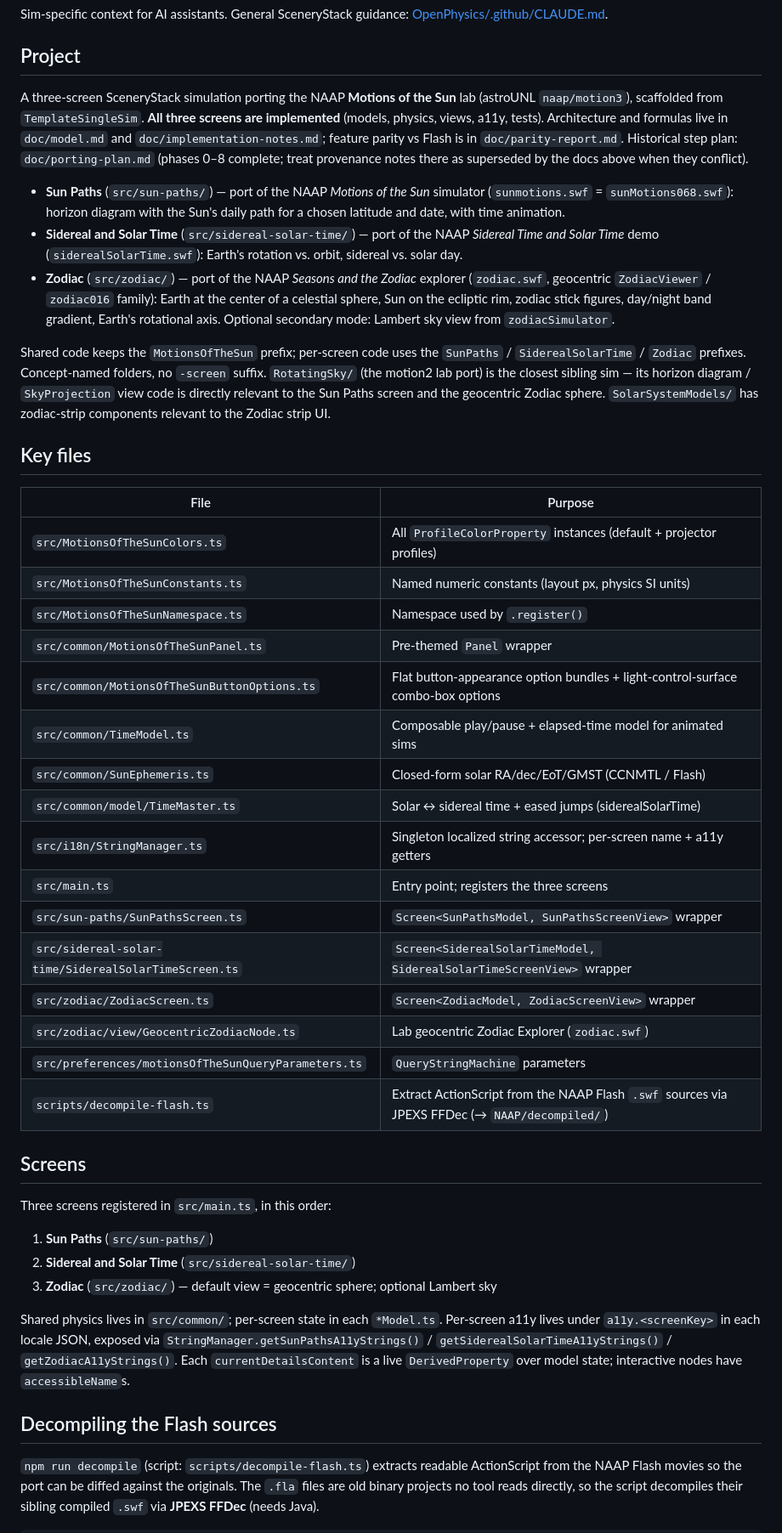
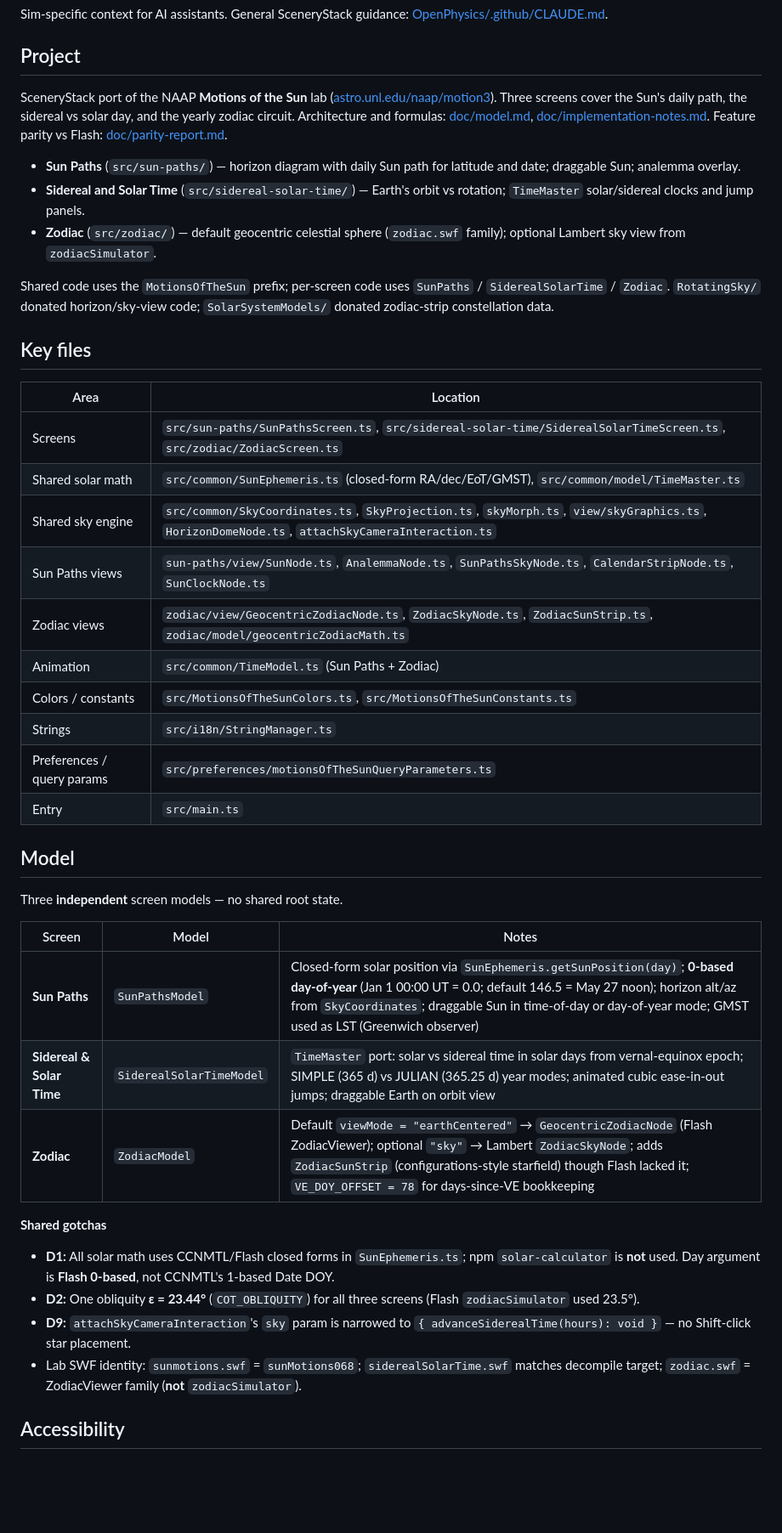
Before and after one commit to OpenPhysics/MotionsOfTheSun, a Markdown page: CLAUDE.md, the part around one of its changes. Shown at 85% size. GitHub-like rendering; blank space fills up the shorter version.

```diff
--- a/CLAUDE.md
+++ b/CLAUDE.md
@@ -4,70 +4,45 @@ Sim-specific context for AI assistants. General SceneryStack guidance: [OpenPhys
 
 ## Project
 
-A three-screen SceneryStack simulation porting the NAAP **Motions of the Sun** lab
-(astroUNL `naap/motion3`), scaffolded from `TemplateSingleSim`. **All three screens are
-implemented** (models, physics, views, a11y, tests). Architecture and formulas live in
-`doc/model.md` and `doc/implementation-notes.md`; feature parity vs Flash is in
-`doc/parity-report.md`. Historical step plan: `doc/porting-plan.md` (phases 0–8 complete;
-treat provenance notes there as superseded by the docs above when they conflict).
+SceneryStack port of the NAAP **Motions of the Sun** lab ([astro.unl.edu/naap/motion3](https://astro.unl.edu/naap/motion3/motion3.html)). Three screens cover the Sun's daily path, the sidereal vs solar day, and the yearly zodiac circuit. Architecture and formulas: [doc/model.md](doc/model.md), [doc/implementation-notes.md](doc/implementation-notes.md). Feature parity vs Flash: [doc/parity-report.md](doc/parity-report.md).
 
-- **Sun Paths** (`src/sun-paths/`) — port of the NAAP *Motions of the Sun* simulator
-  (`sunmotions.swf` = `sunMotions068.swf`): horizon diagram with the Sun's daily path for a
-  chosen latitude and date, with time animation.
-- **Sidereal and Solar Time** (`src/sidereal-solar-time/`) — port of the NAAP *Sidereal Time
-  and Solar Time* demo (`siderealSolarTime.swf`): Earth's rotation vs. orbit, sidereal vs.
-  solar day.
-- **Zodiac** (`src/zodiac/`) — port of the NAAP *Seasons and the Zodiac* explorer
-  (`zodiac.swf`, geocentric `ZodiacViewer` / `zodiac016` family): Earth at the center of a
-  celestial sphere, Sun on the ecliptic rim, zodiac stick figures, day/night band gradient,
-  Earth's rotational axis. Optional secondary mode: Lambert sky view from `zodiacSimulator`.
+- **Sun Paths** (`src/sun-paths/`) — horizon diagram with daily Sun path for latitude and date; draggable Sun; analemma overlay.
+- **Sidereal and Solar Time** (`src/sidereal-solar-time/`) — Earth's orbit vs rotation; `TimeMaster` solar/sidereal clocks and jump panels.
+- **Zodiac** (`src/zodiac/`) — default geocentric celestial sphere (`zodiac.swf` family); optional Lambert sky view from `zodiacSimulator`.
 
-Shared code keeps the `MotionsOfTheSun` prefix; per-screen code uses the
-`SunPaths` / `SiderealSolarTime` / `Zodiac` prefixes. Concept-named folders, no `-screen`
-suffix. `RotatingSky/` (the motion2 lab port) is the closest sibling sim — its horizon
-diagram / `SkyProjection` view code is directly relevant to the Sun Paths screen and the
-geocentric Zodiac sphere. `SolarSystemModels/` has zodiac-strip components relevant to the
-Zodiac strip UI.
+Shared code uses the `MotionsOfTheSun` prefix; per-screen code uses `SunPaths` / `SiderealSolarTime` / `Zodiac`. `RotatingSky/` donated horizon/sky-view code; `SolarSystemModels/` donated zodiac-strip constellation data.
 
 ## Key files
 
-| File | Purpose |
+| Area | Location |
 |---|---|
-| `src/MotionsOfTheSunColors.ts` | All `ProfileColorProperty` instances (default + projector profiles) |
-| `src/MotionsOfTheSunConstants.ts` | Named numeric constants (layout px, physics SI units) |
-| `src/MotionsOfTheSunNamespace.ts` | Namespace used by `.register()` |
-| `src/common/MotionsOfTheSunPanel.ts` | Pre-themed `Panel` wrapper |
-| `src/common/MotionsOfTheSunButtonOptions.ts` | Flat button-appearance option bundles + light-control-surface combo-box options |
-| `src/common/TimeModel.ts` | Composable play/pause + elapsed-time model for animated sims |
-| `src/common/SunEphemeris.ts` | Closed-form solar RA/dec/EoT/GMST (CCNMTL / Flash) |
-| `src/common/model/TimeMaster.ts` | Solar ↔ sidereal time + eased jumps (siderealSolarTime) |
-| `src/i18n/StringManager.ts` | Singleton localized string accessor; per-screen name + a11y getters |
-| `src/main.ts` | Entry point; registers the three screens |
-| `src/sun-paths/SunPathsScreen.ts` | `Screen<SunPathsModel, SunPathsScreenView>` wrapper |
-| `src/sidereal-solar-time/SiderealSolarTimeScreen.ts` | `Screen<SiderealSolarTimeModel, SiderealSolarTimeScreenView>` wrapper |
-| `src/zodiac/ZodiacScreen.ts` | `Screen<ZodiacModel, ZodiacScreenView>` wrapper |
-| `src/zodiac/view/GeocentricZodiacNode.ts` | Lab geocentric Zodiac Explorer (`zodiac.swf`) |
-| `src/preferences/motionsOfTheSunQueryParameters.ts` | `QueryStringMachine` parameters |
-| `scripts/decompile-flash.ts` | Extract ActionScript from the NAAP Flash `.swf` sources via JPEXS FFDec (→ `NAAP/decompiled/`) |
+| Screens | `src/sun-paths/SunPathsScreen.ts`, `src/sidereal-solar-time/SiderealSolarTimeScreen.ts`, `src/zodiac/ZodiacScreen.ts` |
+| Shared solar math | `src/common/SunEphemeris.ts` (closed-form RA/dec/EoT/GMST), `src/common/model/TimeMaster.ts` |
+| Shared sky engine | `src/common/SkyCoordinates.ts`, `SkyProjection.ts`, `skyMorph.ts`, `view/skyGraphics.ts`, `HorizonDomeNode.ts`, `attachSkyCameraInteraction.ts` |
+| Sun Paths views | `sun-paths/view/SunNode.ts`, `AnalemmaNode.ts`, `SunPathsSkyNode.ts`, `CalendarStripNode.ts`, `SunClockNode.ts` |
+| Zodiac views | `zodiac/view/GeocentricZodiacNode.ts`, `ZodiacSkyNode.ts`, `ZodiacSunStrip.ts`, `zodiac/model/geocentricZodiacMath.ts` |
+| Animation | `src/common/TimeModel.ts` (Sun Paths + Zodiac) |
+| Colors / constants | `src/MotionsOfTheSunColors.ts`, `src/MotionsOfTheSunConstants.ts` |
+| Strings | `src/i18n/StringManager.ts` |
+| Preferences / query params | `src/preferences/motionsOfTheSunQueryParameters.ts` |
+| Entry | `src/main.ts` |
 
-## Screens
+## Model
 
-Three screens registered in `src/main.ts`, in this order:
+Three **independent** screen models — no shared root state.
 
-1. **Sun Paths** (`src/sun-paths/`)
-2. **Sidereal and Solar Time** (`src/sidereal-solar-time/`)
-3. **Zodiac** (`src/zodiac/`) — default view = geocentric sphere; optional Lambert sky
+| Screen | Model | Notes |
+|---|---|---|
+| **Sun Paths** | `SunPathsModel` | Closed-form solar position via `SunEphemeris.getSunPosition(day)`; **0-based day-of-year** (Jan 1 00:00 UT = 0.0; default 146.5 = May 27 noon); horizon alt/az from `SkyCoordinates`; draggable Sun in time-of-day or day-of-year mode; GMST used as LST (Greenwich observer) |
+| **Sidereal & Solar Time** | `SiderealSolarTimeModel` | `TimeMaster` port: solar vs sidereal time in solar days from vernal-equinox epoch; SIMPLE (365 d) vs JULIAN (365.25 d) year modes; animated cubic ease-in-out jumps; draggable Earth on orbit view |
+| **Zodiac** | `ZodiacModel` | Default `viewMode = "earthCentered"` → `GeocentricZodiacNode` (Flash ZodiacViewer); optional `"sky"` → Lambert `ZodiacSkyNode`; adds `ZodiacSunStrip` (configurations-style starfield) though Flash lacked it; `VE_DOY_OFFSET = 78` for days-since-VE bookkeeping |
 
-Shared physics lives in `src/common/`; per-screen state in each `*Model.ts`. Per-screen a11y
-lives under `a11y.<screenKey>` in each locale JSON, exposed via
-`StringManager.getSunPathsA11yStrings()` / `getSiderealSolarTimeA11yStrings()` /
-`getZodiacA11yStrings()`. Each `currentDetailsContent` is a live `DerivedProperty` over
-model state; interactive nodes have `accessibleName`s.
+**Shared gotchas**
 
-## Decompiling the Flash sources
+- **D1:** All solar math uses CCNMTL/Flash closed forms in `SunEphemeris.ts`; npm `solar-calculator` is **not** used. Day argument is **Flash 0-based**, not CCNMTL's 1-based Date DOY.
+- **D2:** One obliquity **ε = 23.44°** (`COT_OBLIQUITY`) for all three screens (Flash `zodiacSimulator` used 23.5°).
+- **D9:** `attachSkyCameraInteraction`'s `sky` param is narrowed to `{ advanceSiderealTime(hours): void }` — no Shift-click star placement.
+- Lab SWF identity: `sunmotions.swf` = `sunMotions068`; `siderealSolarTime.swf` matches decompile target; `zodiac.swf` = ZodiacViewer family (**not** `zodiacSimulator`).
 
-`npm run decompile` (script: `scripts/decompile-flash.ts`) extracts readable
-ActionScript from the NAAP Flash movies so the port can be diffed against the
-originals. The `.fla` files are old binary projects no tool reads directly, so the
-script decompiles their sibling compiled `.swf` via **JPEXS FFDec** (needs Java).
+## Accessibility
 
```
Also changed, not shown: other parts of CLAUDE.md (+35 -30 lines), doc/implementation-notes.md (+21 -19 lines), doc/model.md (+10 -6 lines).
